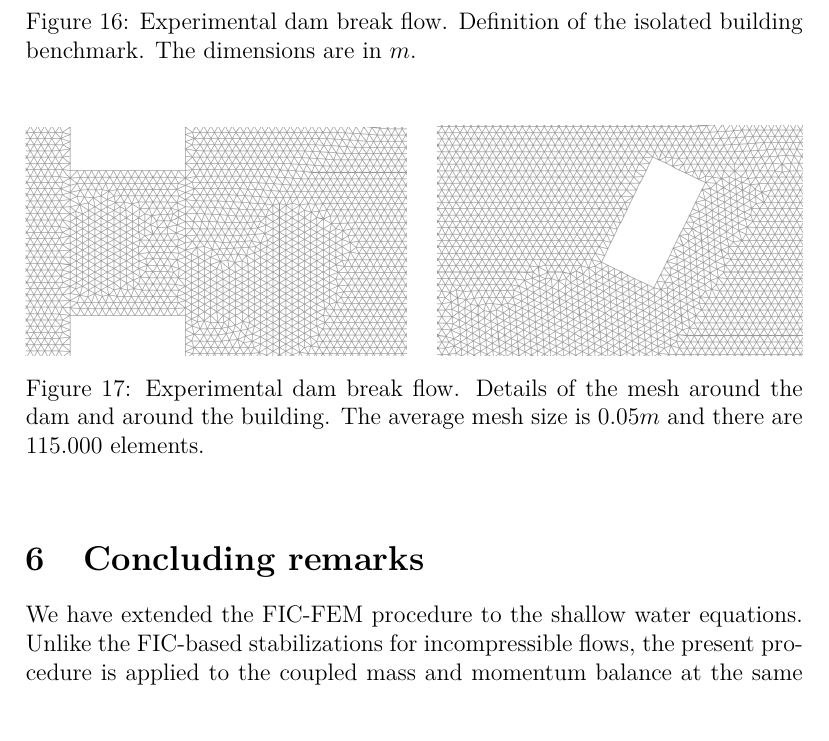
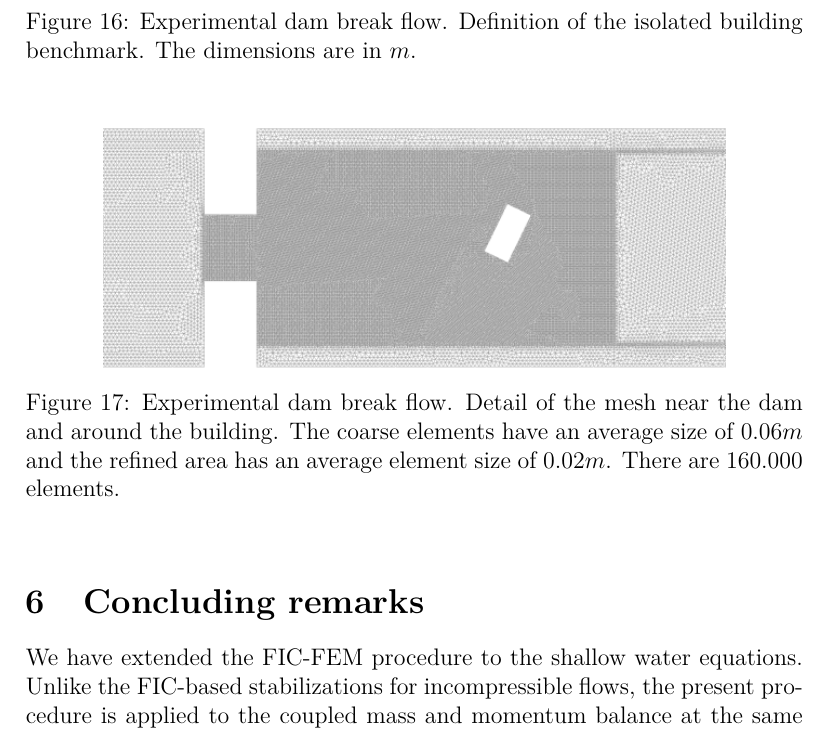
Before and after one commit to miguelmaso/stabilization, a LaTeX paper (main.tex): part of page 25 of 29, cut so that both start at the same text. Compiled offline with pdfLaTeX.

Commit message:
update drawing

```diff
--- a/main.tex
+++ b/main.tex
@@ -858,10 +858,8 @@ Regarding the performance of the FIC-FEM formulation, it captures the main aspec
 
 \begin{figure}[H]
 \centering
-\includegraphics[width=.49\textwidth]{img/exp/mesh_dam.png}
-\hfill
-\includegraphics[width=.47\textwidth]{img/exp/mesh_building.png}
-\caption{Experimental dam break flow. Details of the mesh around the dam and around the building. The average mesh size is $0.05m$ and there are 115.000 elements.}
+\includegraphics[width=.8\textwidth]{img/exp/experiment_mesh.png}
+\caption{Experimental dam break flow. Detail of the mesh near the dam and around the building. The coarse elements have an average size of $0.06m$ and the refined area has an average element size of $0.02m$. There are 160.000 elements.}
 \label{experiment_mesh}
 \end{figure}
 
```
Also changed, not shown: img/exp/experiment_mesh.png (added), img/exp/gauges.pdf.
